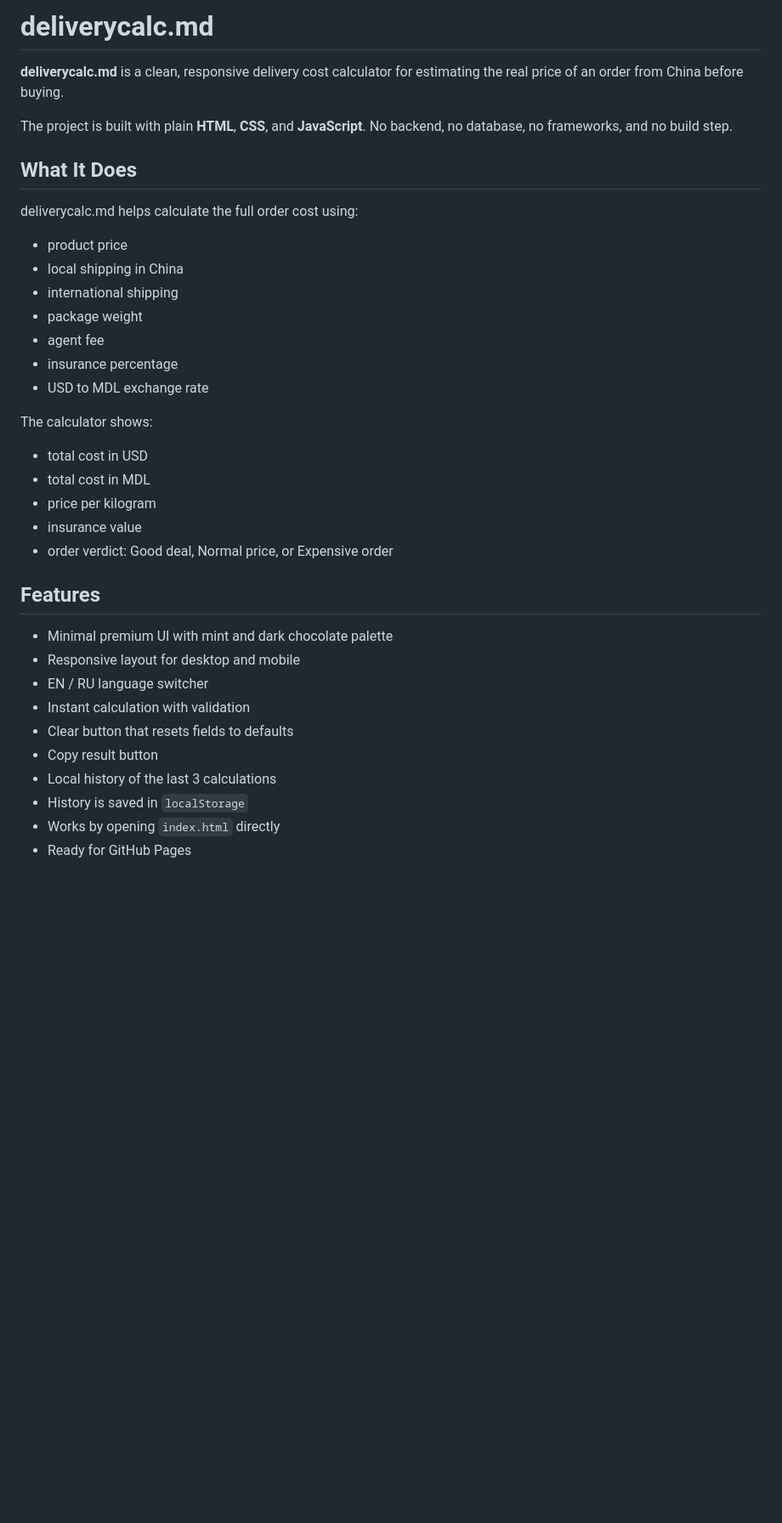
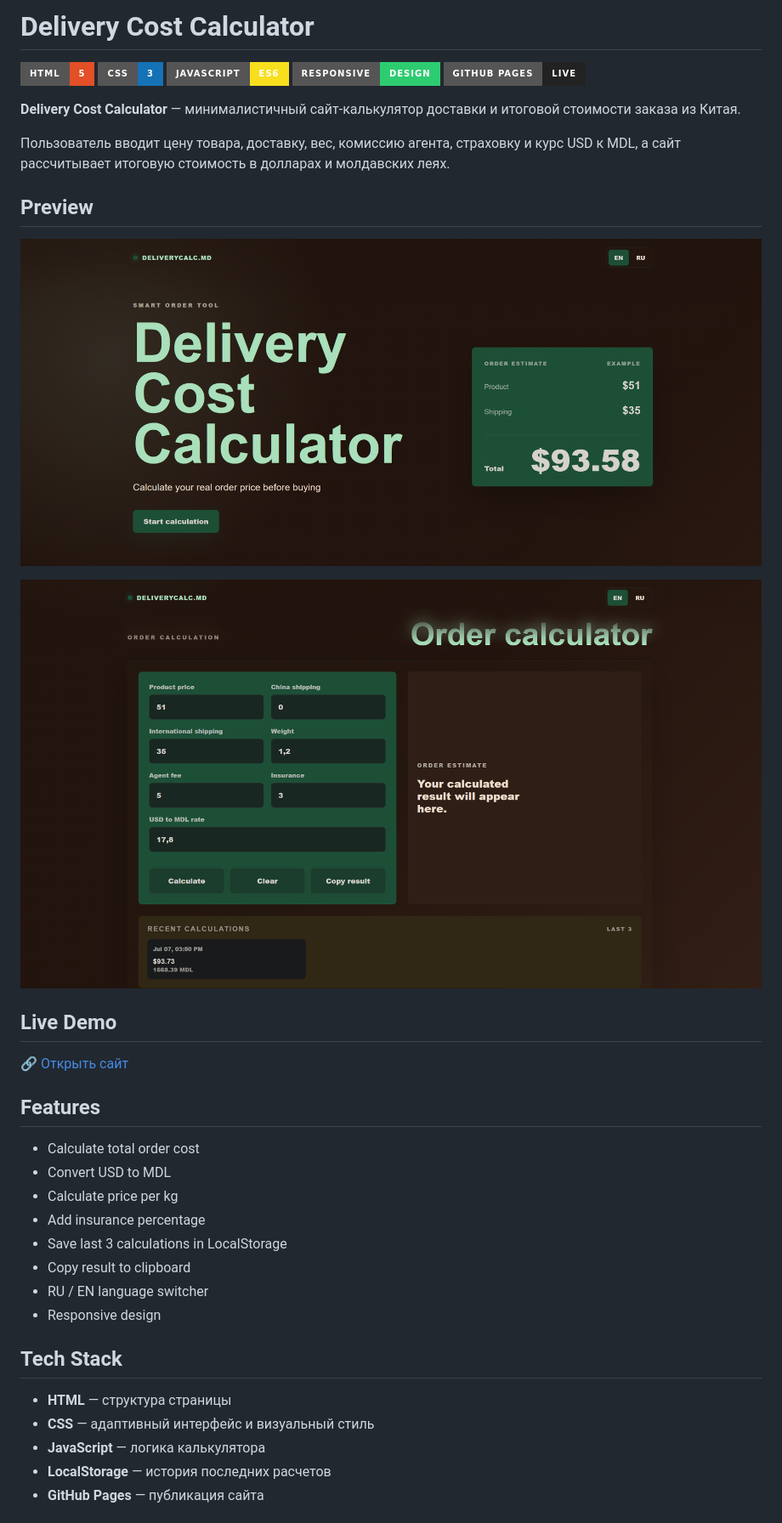
Before and after one commit to delivery12335/deliverycalc, a Markdown page: README.md, the part around the change printed below. Shown: that part at 85% size. GitHub-like rendering; pictures changed too: preview-calculator.png (added), preview.png (added); badges without logos; blank space fills up the shorter version.

Commit message:
Improve project README

```diff
--- a/README.md
+++ b/README.md
@@ -1,38 +1,41 @@
-# deliverycalc.md
+# Delivery Cost Calculator
 
-**deliverycalc.md** is a clean, responsive delivery cost calculator for estimating the real price of an order from China before buying.
+![HTML](https://img.shields.io/badge/HTML-5-E34F26?style=for-the-badge&logo=html5&logoColor=white)
+![CSS](https://img.shields.io/badge/CSS-3-1572B6?style=for-the-badge&logo=css3&logoColor=white)
+![JavaScript](https://img.shields.io/badge/JavaScript-ES6-F7DF1E?style=for-the-badge&logo=javascript&logoColor=111)
+![Responsive](https://img.shields.io/badge/Responsive-Design-2ECC71?style=for-the-badge)
+![GitHub Pages](https://img.shields.io/badge/GitHub%20Pages-Live-222222?style=for-the-badge&logo=github&logoColor=white)
 
-The project is built with plain **HTML**, **CSS**, and **JavaScript**. No backend, no database, no frameworks, and no build step.
+**Delivery Cost Calculator** — минималистичный сайт-калькулятор доставки и итоговой стоимости заказа из Китая.
 
-## What It Does
+Пользователь вводит цену товара, доставку, вес, комиссию агента, страховку и курс USD к MDL, а сайт рассчитывает итоговую стоимость в долларах и молдавских леях.
 
-deliverycalc.md helps calculate the full order cost using:
+## Preview
 
-- product price
-- local shipping in China
-- international shipping
-- package weight
-- agent fee
-- insurance percentage
-- USD to MDL exchange rate
+![Project Preview](./preview.png)
 
-The calculator shows:
+![Calculator Preview](./preview-calculator.png)
 
-- total cost in USD
-- total cost in MDL
-- price per kilogram
-- insurance value
-- order verdict: Good deal, Normal price, or Expensive order
+## Live Demo
+
+🔗 [Открыть сайт](https://delivery12335.github.io/deliverycalc/)
 
 ## Features
 
-- Minimal premium UI with mint and dark chocolate palette
-- Responsive layout for desktop and mobile
-- EN / RU language switcher
-- Instant calculation with validation
-- Clear button that resets fields to defaults
-- Copy result button
-- Local history of the last 3 calculations
-- History is saved in `localStorage`
-- Works by opening `index.html` directly
-- Ready for GitHub Pages
+- Calculate total order cost
+- Convert USD to MDL
+- Calculate price per kg
+- Add insurance percentage
+- Save last 3 calculations in LocalStorage
+- Copy result to clipboard
+- RU / EN language switcher
+- Responsive design
+
+## Tech Stack
+
+- **HTML** — структура страницы
+- **CSS** — адаптивный интерфейс и визуальный стиль
+- **JavaScript** — логика калькулятора
+- **LocalStorage** — история последних расчетов
+- **GitHub Pages** — публикация сайта
+
```
Also changed, not shown: other parts of README.md (+20 -40 lines).
